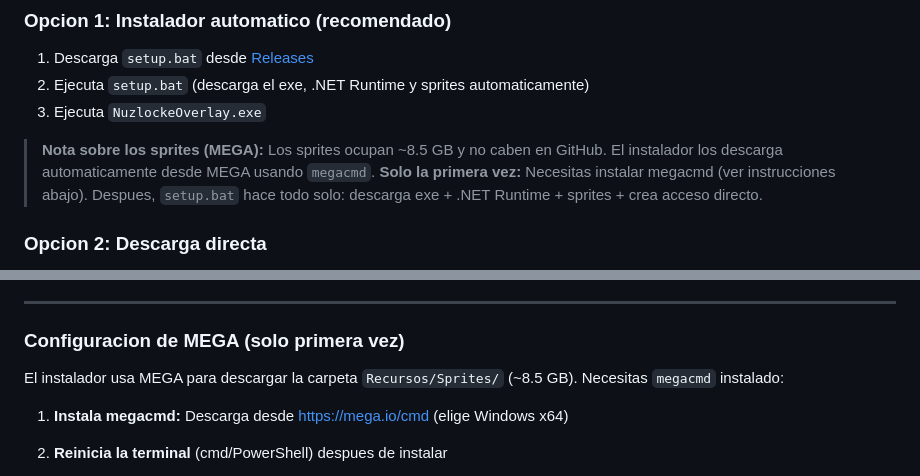
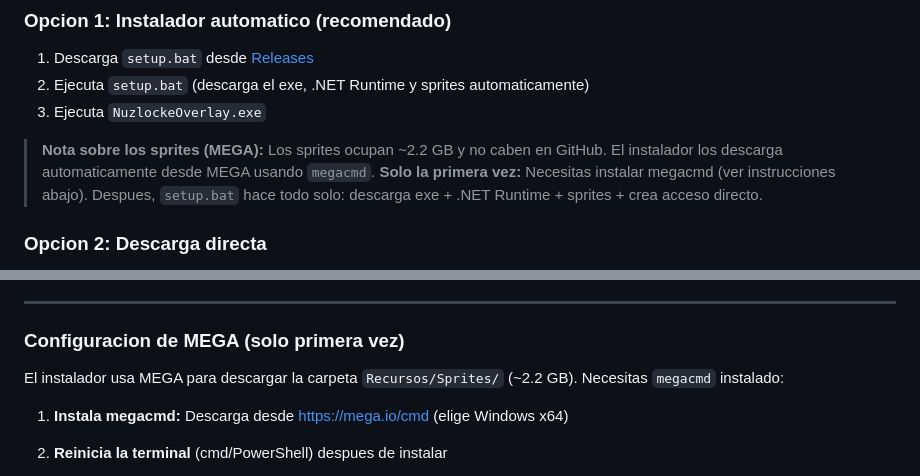
Before and after one commit to pokejgameryt-ship-it/nuzlocke-overlay, a Markdown page: README.md, 2 parts joined by grey strips. GitHub-like rendering.

Commit message:
docs: update sprites size from 8.5GB to 2.2GB

```diff
--- a/README.md
+++ b/README.md
@@ -34,7 +34,7 @@ Una aplicacion de escritorio para Windows que detecta automaticamente el equipo
 2. Ejecuta `setup.bat` (descarga el exe, .NET Runtime y sprites automaticamente)
 3. Ejecuta `NuzlockeOverlay.exe`
 
-> **Nota sobre los sprites (MEGA):** Los sprites ocupan ~8.5 GB y no caben en GitHub. El instalador los descarga automaticamente desde MEGA usando `megacmd`.
+> **Nota sobre los sprites (MEGA):** Los sprites ocupan ~2.2 GB y no caben en GitHub. El instalador los descarga automaticamente desde MEGA usando `megacmd`.
 > **Solo la primera vez:** Necesitas instalar megacmd (ver instrucciones abajo). Despues, `setup.bat` hace todo solo: descarga exe + .NET Runtime + sprites + crea acceso directo.
 
 ### Opcion 2: Descarga directa
@@ -54,7 +54,7 @@ Una aplicacion de escritorio para Windows que detecta automaticamente el equipo
 
 ### Configuracion de MEGA (solo primera vez)
 
-El instalador usa MEGA para descargar la carpeta `Recursos/Sprites/` (~8.5 GB). Necesitas `megacmd` instalado:
+El instalador usa MEGA para descargar la carpeta `Recursos/Sprites/` (~2.2 GB). Necesitas `megacmd` instalado:
 
 1. **Instala megacmd:** Descarga desde <https://mega.io/cmd> (elige Windows x64)
 2. **Reinicia la terminal** (cmd/PowerShell) despues de instalar
```
